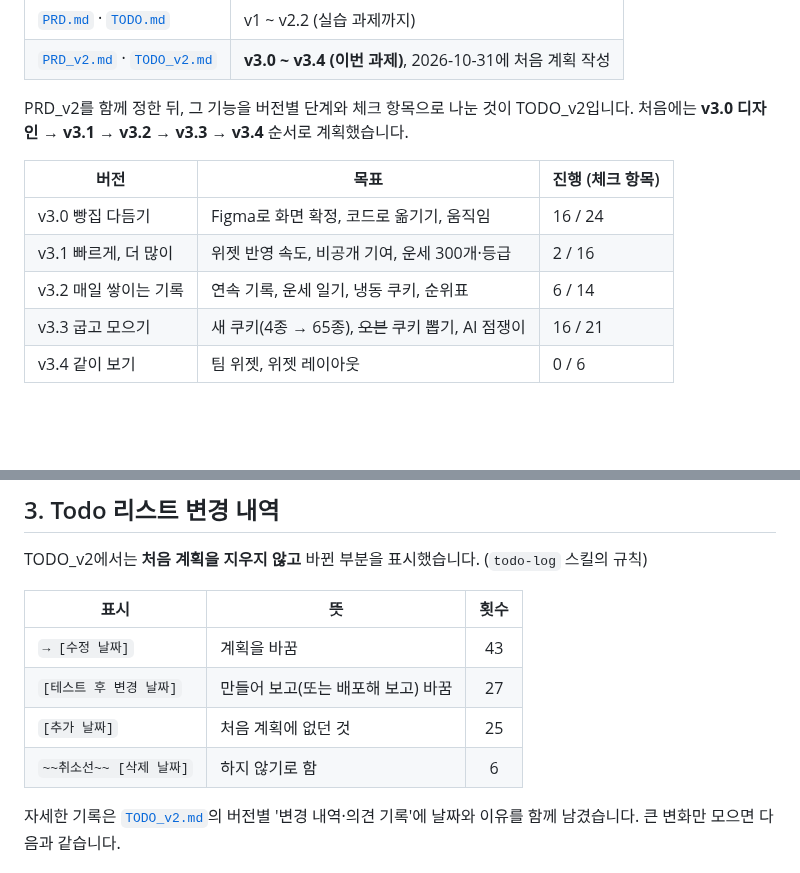
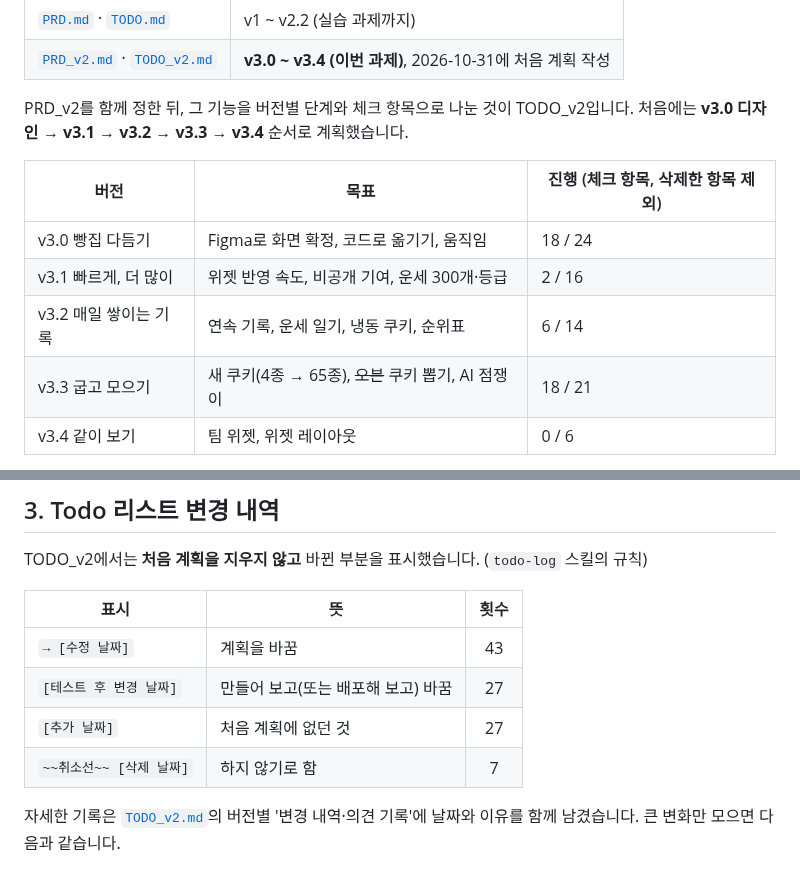
Before and after one commit to 2sseul/fortune-commit, a Markdown page: README.md, 2 parts joined by grey strips. Drawn GitHub-style; blank space fills up the shorter version.

Commit message:
docs: README 진행 표·변경 표시 횟수를 TODO_v2에 맞춤

```diff
--- a/README.md
+++ b/README.md
@@ -101,12 +101,12 @@ npm test        # 테스트 97개
 
 PRD_v2를 함께 정한 뒤, 그 기능을 버전별 단계와 체크 항목으로 나눈 것이 TODO_v2입니다. 처음에는 **v3.0 디자인 → v3.1 → v3.2 → v3.3 → v3.4** 순서로 계획했습니다.
 
-| 버전 | 목표 | 진행 (체크 항목) |
+| 버전 | 목표 | 진행 (체크 항목, 삭제한 항목 제외) |
 | --- | --- | --- |
-| v3.0 빵집 다듬기 | Figma로 화면 확정, 코드로 옮기기, 움직임 | 16 / 24 |
+| v3.0 빵집 다듬기 | Figma로 화면 확정, 코드로 옮기기, 움직임 | 18 / 24 |
 | v3.1 빠르게, 더 많이 | 위젯 반영 속도, 비공개 기여, 운세 300개·등급 | 2 / 16 |
 | v3.2 매일 쌓이는 기록 | 연속 기록, 운세 일기, 냉동 쿠키, 순위표 | 6 / 14 |
-| v3.3 굽고 모으기 | 새 쿠키(4종 → 65종), ~~오븐~~ 쿠키 뽑기, AI 점쟁이 | 16 / 21 |
+| v3.3 굽고 모으기 | 새 쿠키(4종 → 65종), ~~오븐~~ 쿠키 뽑기, AI 점쟁이 | 18 / 21 |
 | v3.4 같이 보기 | 팀 위젯, 위젯 레이아웃 | 0 / 6 |
 
 실제로는 계획 순서대로 가지 않았습니다. v3.0에서 Figma로 화면을 확정했는데, 그 화면에 연속 기록·뽑기·AI 점쟁이가 이미 들어 있었습니다. 그래서 '곧 열려요'로 비워 두는 대신, 화면을 코드로 옮기면서 **v3.2·v3.3 기능을 앞당겨 같이 만들었습니다**. 아직 남은 것은 운세 문구 300개·등급별 문구(v3.1), 순위표(v3.2), 팀 위젯(v3.4), 각 버전의 완성 기준 점검입니다.
@@ -121,8 +121,8 @@ TODO_v2에서는 **처음 계획을 지우지 않고** 바뀐 부분을 표시
 | --- | --- | :---: |
 | `→ [수정 날짜]` | 계획을 바꿈 | 43 |
 | `[테스트 후 변경 날짜]` | 만들어 보고(또는 배포해 보고) 바꿈 | 27 |
-| `[추가 날짜]` | 처음 계획에 없던 것 | 25 |
-| `~~취소선~~ [삭제 날짜]` | 하지 않기로 함 | 6 |
+| `[추가 날짜]` | 처음 계획에 없던 것 | 27 |
+| `~~취소선~~ [삭제 날짜]` | 하지 않기로 함 | 7 |
 
 자세한 기록은 [`TODO_v2.md`](TODO_v2.md)의 버전별 '변경 내역·의견 기록'에 날짜와 이유를 함께 남겼습니다. 큰 변화만 모으면 다음과 같습니다.
 
```
